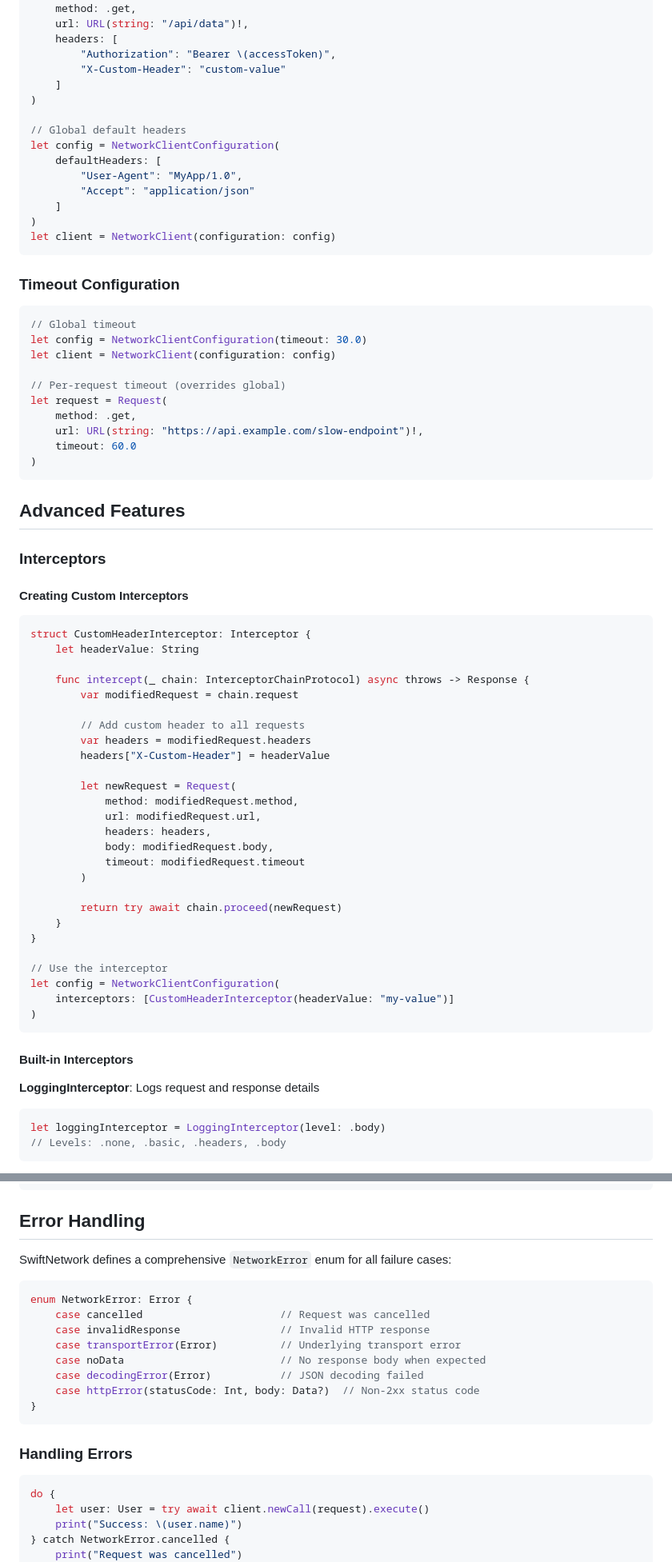
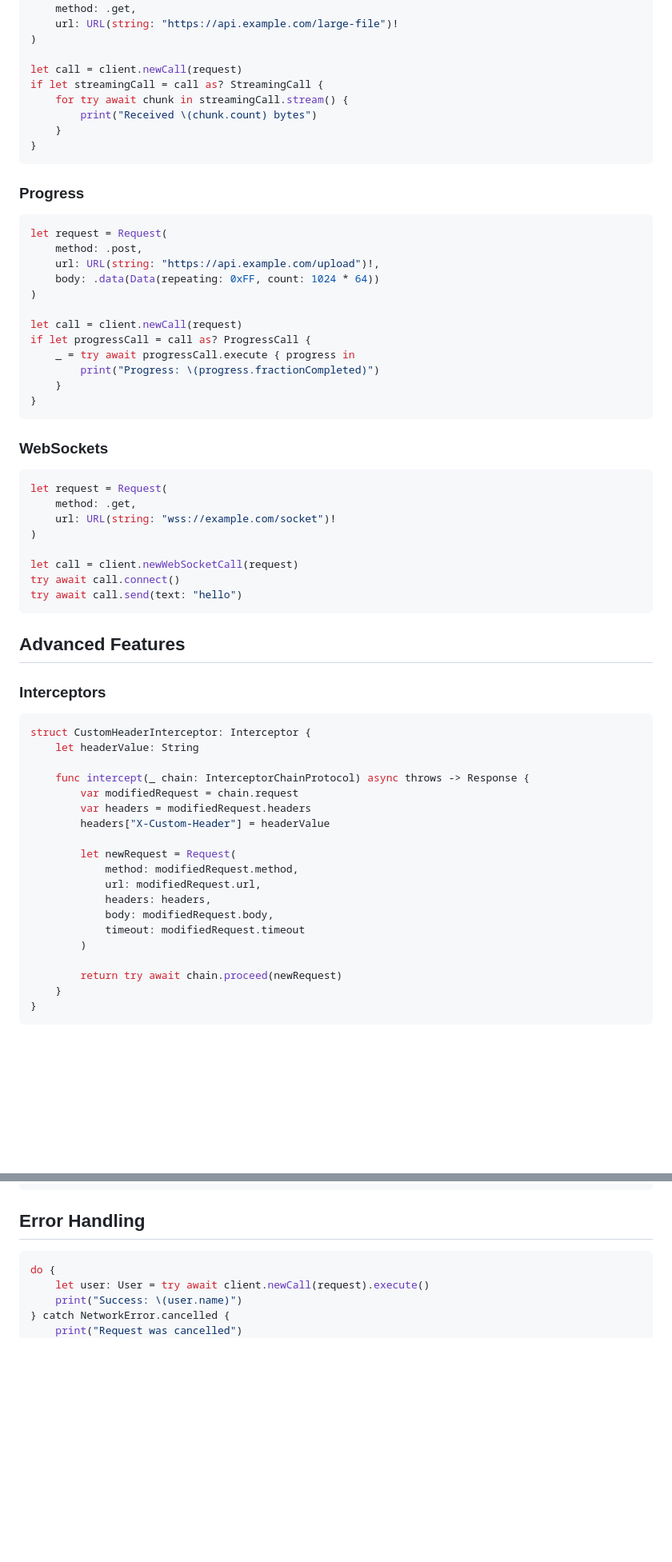
Before and after one commit to Erikote04/Swift-Network-Layer, a Markdown page: README.md, 2 parts joined by grey strips. Shown at 80% size. Drawn GitHub-style; blank space fills up the shorter version.

Commit message:
docs: refresh project README

````diff
--- a/README.md
+++ b/README.md
@@ -267,42 +247,49 @@ let user: User = try await client.newCall(request).execute(decoder: decoder)
 let request = Request(
     method: .get,
-    url: URL(string: "/api/data")!,
-    headers: [
-        "Authorization": "Bearer \(accessToken)",
-        "X-Custom-Header": "custom-value"
-    ]
+    url: URL(string: "https://api.example.com/large-file")!
 )
 
-// Global default headers
-let config = NetworkClientConfiguration(
-    defaultHeaders: [
-        "User-Agent": "MyApp/1.0",
-        "Accept": "application/json"
-    ]
-)
-let client = NetworkClient(configuration: config)
+let call = client.newCall(request)
+if let streamingCall = call as? StreamingCall {
+    for try await chunk in streamingCall.stream() {
+        print("Received \(chunk.count) bytes")
+    }
+}
 ```
 
-### Timeout Configuration
+### Progress
 
 ```swift
-// Global timeout
-let config = NetworkClientConfiguration(timeout: 30.0)
-let client = NetworkClient(configuration: config)
+let request = Request(
+    method: .post,
+    url: URL(string: "https://api.example.com/upload")!,
+    body: .data(Data(repeating: 0xFF, count: 1024 * 64))
+)
 
-// Per-request timeout (overrides global)
+let call = client.newCall(request)
+if let progressCall = call as? ProgressCall {
+    _ = try await progressCall.execute { progress in
+        print("Progress: \(progress.fractionCompleted)")
+    }
+}
+```
+
+### WebSockets
+
+```swift
 let request = Request(
     method: .get,
-    url: URL(string: "https://api.example.com/slow-endpoint")!,
-    timeout: 60.0
+    url: URL(string: "wss://example.com/socket")!
 )
+
+let call = client.newWebSocketCall(request)
+try await call.connect()
+try await call.send(text: "hello")
 ```
 
 ## Advanced Features
 
 ### Interceptors
-
-#### Creating Custom Interceptors
 
 ```swift
 struct CustomHeaderInterceptor: Interceptor {
@@ -310,8 +297,6 @@ struct CustomHeaderInterceptor: Interceptor {
 
     func intercept(_ chain: InterceptorChainProtocol) async throws -> Response {
         var modifiedRequest = chain.request
-
-        // Add custom header to all requests
         var headers = modifiedRequest.headers
         headers["X-Custom-Header"] = headerValue
 
@@ -326,19 +311,3 @@ struct CustomHeaderInterceptor: Interceptor {
         return try await chain.proceed(newRequest)
     }
 }
-
-// Use the interceptor
-let config = NetworkClientConfiguration(
-    interceptors: [CustomHeaderInterceptor(headerValue: "my-value")]
-)
-```
-
-#### Built-in Interceptors
-
-**LoggingInterceptor**: Logs request and response details
-
-```swift
-let loggingInterceptor = LoggingInterceptor(level: .body)
-// Levels: .none, .basic, .headers, .body
-```
-
@@ -515,21 +397,6 @@ let fullLogger = LoggingInterceptor(level: .body)
 ```
 
 ## Error Handling
-
-SwiftNetwork defines a comprehensive `NetworkError` enum for all failure cases:
-
-```swift
-enum NetworkError: Error {
-    case cancelled                      // Request was cancelled
-    case invalidResponse                // Invalid HTTP response
-    case transportError(Error)          // Underlying transport error
-    case noData                         // No response body when expected
-    case decodingError(Error)           // JSON decoding failed
-    case httpError(statusCode: Int, body: Data?)  // Non-2xx status code
-}
-```
-
-### Handling Errors
 
 ```swift
 do {
````
Also changed, not shown: other parts of README.md (+53 -170 lines).
